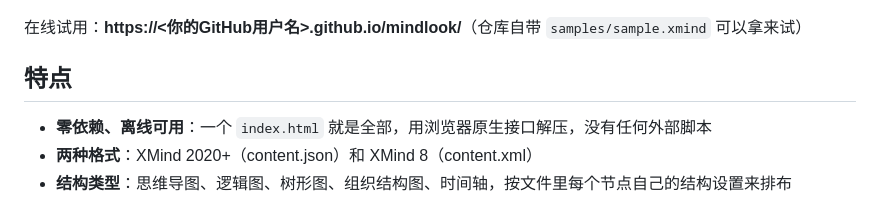
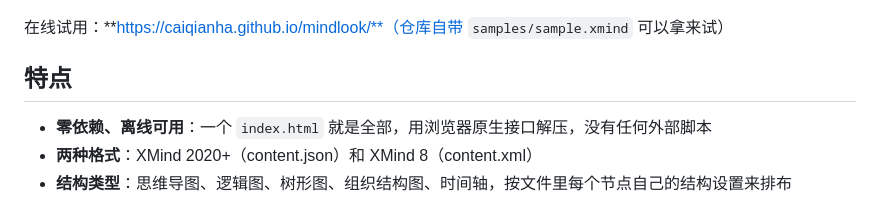
Before and after one commit to caiqianha/mindlook, a Markdown page: README.md, the part around the change. Drawn GitHub-style.

Commit message:
README: add live demo URL
Co-Authored-By: Claude Fable 5.1 <noreply@anthropic.com>

```diff
--- a/README.md
+++ b/README.md
@@ -6,7 +6,7 @@
 
 ![Mindlook 截图](docs/screenshot.png)
 
-在线试用：**https://<你的GitHub用户名>.github.io/mindlook/**（仓库自带 `samples/sample.xmind` 可以拿来试）
+在线试用：**https://caiqianha.github.io/mindlook/**（仓库自带 `samples/sample.xmind` 可以拿来试）
 
 ## 特点
 
```
